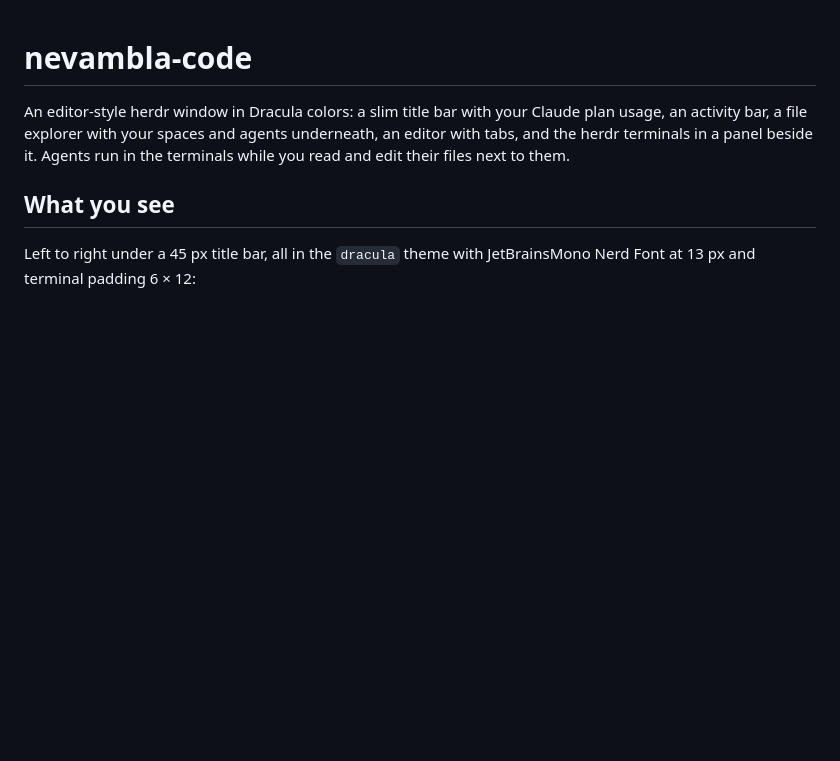
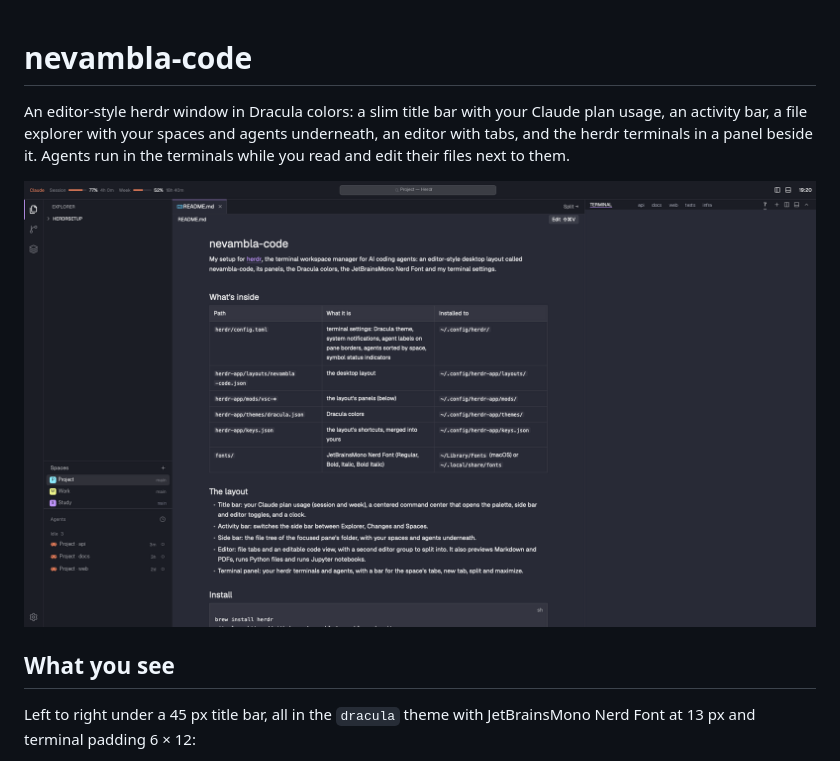
Before and after one commit to nevambla/nevambla-code, a Markdown page: herdr-app/RECIPE.md, the part around the change. Drawn GitHub-style; pictures changed too: preview.png (added); blank space fills up the shorter version.

```diff
--- a/herdr-app/RECIPE.md
+++ b/herdr-app/RECIPE.md
@@ -1,6 +1,8 @@
 # nevambla-code
 
 An editor-style herdr window in Dracula colors: a slim title bar with your Claude plan usage, an activity bar, a file explorer with your spaces and agents underneath, an editor with tabs, and the herdr terminals in a panel beside it. Agents run in the terminals while you read and edit their files next to them.
+
+![nevambla-code](../preview.png)
 
 ## What you see
 
```
Also changed, not shown: README.md (+2 -0 lines).
